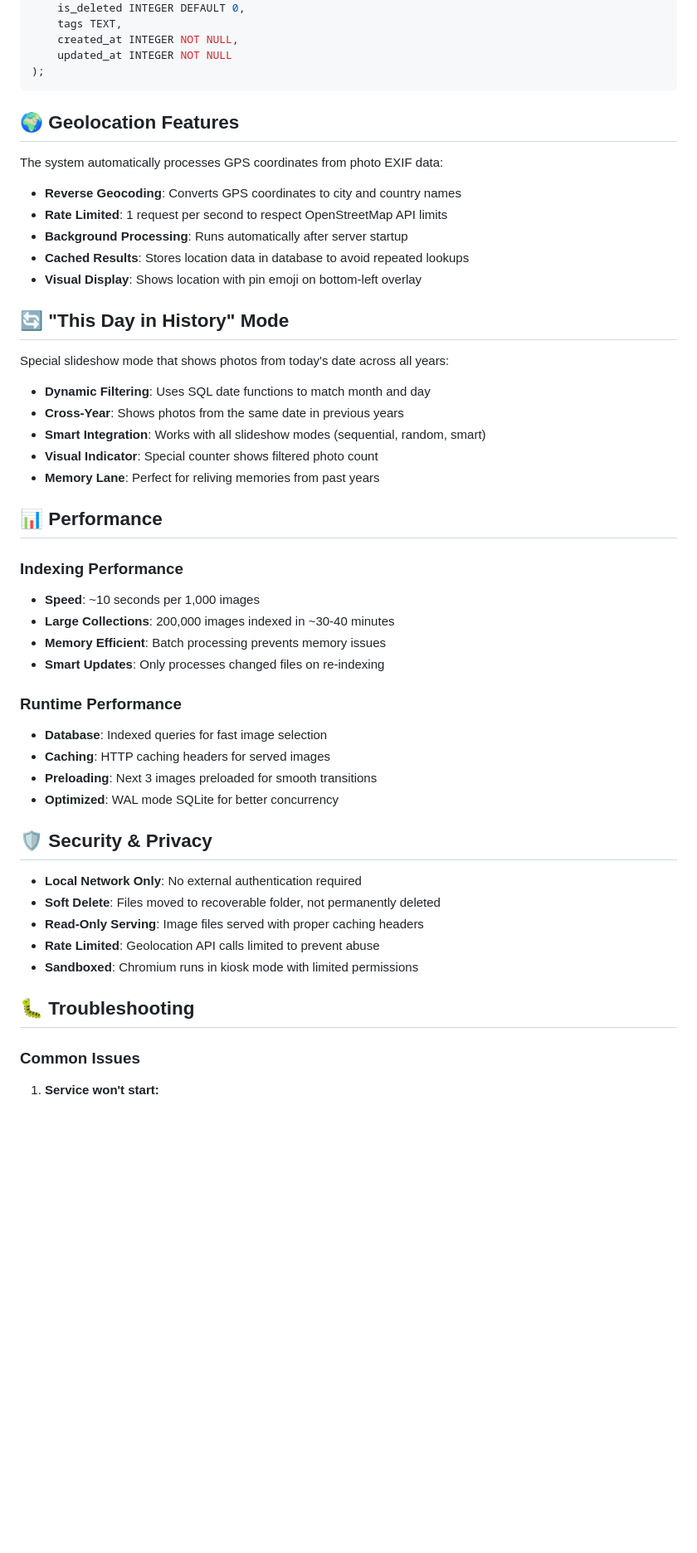
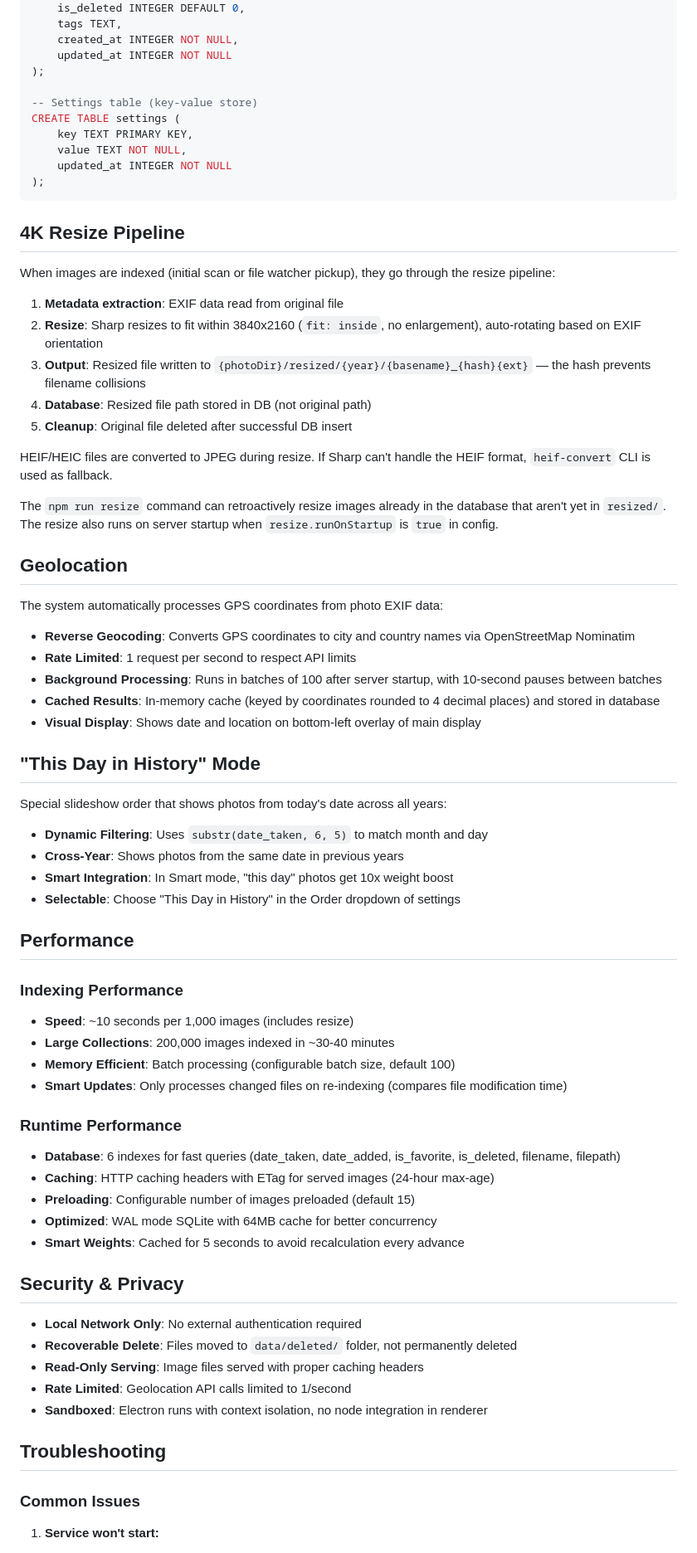
Before and after one commit to rajeevhans/picture-frame, a Markdown page: README.md, the part around one of its changes. Shown at 83% size. Rendered like a GitHub page; blank space fills up the shorter version.

````diff
--- a/README.md
+++ b/README.md
@@ -320,51 +360,72 @@ CREATE TABLE images (
     created_at INTEGER NOT NULL,
     updated_at INTEGER NOT NULL
 );
+
+-- Settings table (key-value store)
+CREATE TABLE settings (
+    key TEXT PRIMARY KEY,
+    value TEXT NOT NULL,
+    updated_at INTEGER NOT NULL
+);
 ```
 
-## 🌍 Geolocation Features
+## 4K Resize Pipeline
+
+When images are indexed (initial scan or file watcher pickup), they go through the resize pipeline:
+
+1. **Metadata extraction**: EXIF data read from original file
+2. **Resize**: Sharp resizes to fit within 3840x2160 (`fit: inside`, no enlargement), auto-rotating based on EXIF orientation
+3. **Output**: Resized file written to `{photoDir}/resized/{year}/{basename}_{hash}{ext}` — the hash prevents filename collisions
+4. **Database**: Resized file path stored in DB (not original path)
+5. **Cleanup**: Original file deleted after successful DB insert
+
+HEIF/HEIC files are converted to JPEG during resize. If Sharp can't handle the HEIF format, `heif-convert` CLI is used as fallback.
+
+The `npm run resize` command can retroactively resize images already in the database that aren't yet in `resized/`. The resize also runs on server startup when `resize.runOnStartup` is `true` in config.
+
+## Geolocation
 
 The system automatically processes GPS coordinates from photo EXIF data:
 
-- **Reverse Geocoding**: Converts GPS coordinates to city and country names
-- **Rate Limited**: 1 request per second to respect OpenStreetMap API limits
-- **Background Processing**: Runs automatically after server startup
-- **Cached Results**: Stores location data in database to avoid repeated lookups
-- **Visual Display**: Shows location with pin emoji on bottom-left overlay
+- **Reverse Geocoding**: Converts GPS coordinates to city and country names via OpenStreetMap Nominatim
+- **Rate Limited**: 1 request per second to respect API limits
+- **Background Processing**: Runs in batches of 100 after server startup, with 10-second pauses between batches
+- **Cached Results**: In-memory cache (keyed by coordinates rounded to 4 decimal places) and stored in database
+- **Visual Display**: Shows date and location on bottom-left overlay of main display
 
-## 🔄 "This Day in History" Mode
+## "This Day in History" Mode
 
-Special slideshow mode that shows photos from today's date across all years:
+Special slideshow order that shows photos from today's date across all years:
 
-- **Dynamic Filtering**: Uses SQL date functions to match month and day
+- **Dynamic Filtering**: Uses `substr(date_taken, 6, 5)` to match month and day
 - **Cross-Year**: Shows photos from the same date in previous years
-- **Smart Integration**: Works with all slideshow modes (sequential, random, smart)
-- **Visual Indicator**: Special counter shows filtered photo count
-- **Memory Lane**: Perfect for reliving memories from past years
+- **Smart Integration**: In Smart mode, "this day" photos get 10x weight boost
+- **Selectable**: Choose "This Day in History" in the Order dropdown of settings
 
-## 📊 Performance
+## Performance
 
 ### Indexing Performance
-- **Speed**: ~10 seconds per 1,000 images
+- **Speed**: ~10 seconds per 1,000 images (includes resize)
 - **Large Collections**: 200,000 images indexed in ~30-40 minutes
-- **Memory Efficient**: Batch processing prevents memory issues
-- **Smart Updates**: Only processes changed files on re-indexing
+- **Memory Efficient**: Batch processing (configurable batch size, default 100)
+- **Smart Updates**: Only processes changed files on re-indexing (compares file modification time)
 
 ### Runtime Performance
-- **Database**: Indexed queries for fast image selection
-- **Caching**: HTTP caching headers for served images
-- **Preloading**: Next 3 images preloaded for smooth transitions
-- **Optimized**: WAL mode SQLite for better concurrency
+- **Database**: 6 indexes for fast queries (date_taken, date_added, is_favorite, is_deleted, filename, filepath)
+- **Caching**: HTTP caching headers with ETag for served images (24-hour max-age)
+- **Preloading**: Configurable number of images preloaded (default 15)
+- **Optimized**: WAL mode SQLite with 64MB cache for better concurrency
+- **Smart Weights**: Cached for 5 seconds to avoid recalculation every advance
 
-## 🛡️ Security & Privacy
+## Security & Privacy
 
 - **Local Network Only**: No external authentication required
-- **Soft Delete**: Files moved to recoverable folder, not permanently deleted
+- **Recoverable Delete**: Files moved to `data/deleted/` folder, not permanently deleted
 - **Read-Only Serving**: Image files served with proper caching headers
-- **Rate Limited**: Geolocation API calls limited to prevent abuse
-- **Sandboxed**: Chromium runs in kiosk mode with limited permissions
+- **Rate Limited**: Geolocation API calls limited to 1/second
+- **Sandboxed**: Electron runs with context isolation, no node integration in renderer
 
-## 🐛 Troubleshooting
+## Troubleshooting
 
 ### Common Issues
 
````
Also changed, not shown: other parts of README.md (+126 -99 lines), CLAUDE.md (added, +67 -0 lines).
